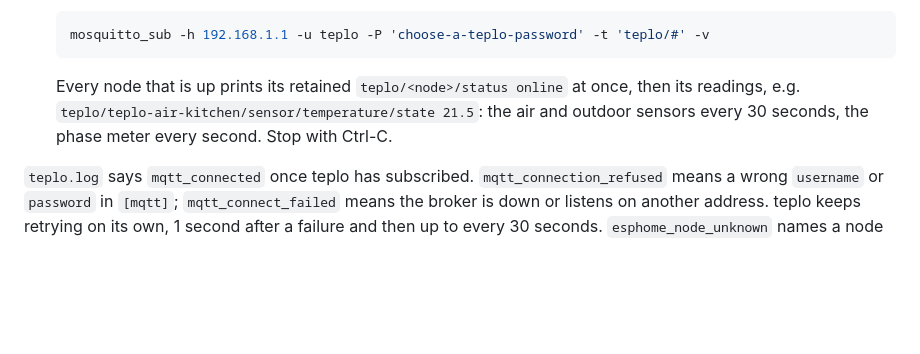
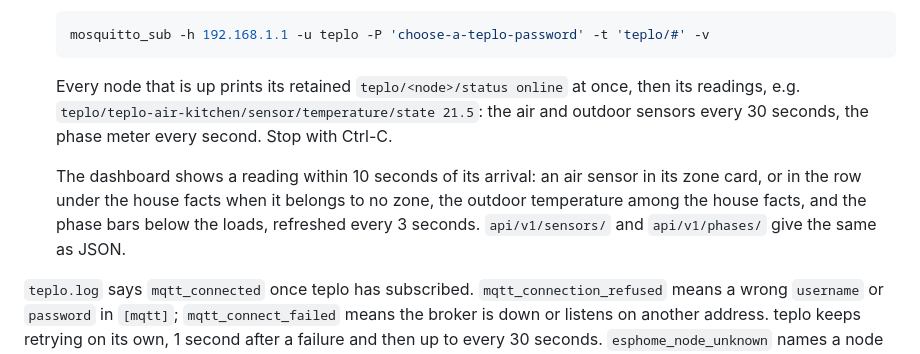
Before and after one commit to Barsoomx/teplo, a Markdown page: docs/deploy.md, the part around the change. GitHub-like rendering; blank space fills up the shorter version.

Commit message:
Point the broker check at the panel's sensor readings
The deploy guide's broker check ends at mosquitto_sub, but the owner
flashing the nodes wants to see the readings reach teplo itself. It
now says where the dashboard shows each reading once the nodes report
and names the two JSON endpoints that give the same.

```diff
--- a/docs/deploy.md
+++ b/docs/deploy.md
@@ -144,6 +144,8 @@ The ESPHome sensors (see ESPHome devices in `docs/design.md`) publish to Mosquit
 
    Every node that is up prints its retained `teplo/<node>/status online` at once, then its readings, e.g. `teplo/teplo-air-kitchen/sensor/temperature/state 21.5`: the air and outdoor sensors every 30 seconds, the phase meter every second. Stop with Ctrl-C.
 
+   The dashboard shows a reading within 10 seconds of its arrival: an air sensor in its zone card, or in the row under the house facts when it belongs to no zone, the outdoor temperature among the house facts, and the phase bars below the loads, refreshed every 3 seconds. `api/v1/sensors/` and `api/v1/phases/` give the same as JSON.
+
 `teplo.log` says `mqtt_connected` once teplo has subscribed. `mqtt_connection_refused` means a wrong `username` or `password` in `[mqtt]`; `mqtt_connect_failed` means the broker is down or listens on another address. teplo keeps retrying on its own, 1 second after a failure and then up to every 30 seconds. `esphome_node_unknown` names a node that publishes but matches no teplo device, e.g. a misspelt node name, and `mqtt_not_configured` a missing `[mqtt]` table. The broker logs to standard error, which the init script discards; to watch it, stop the service and run `/opt/sbin/mosquitto -c /opt/etc/mosquitto/mosquitto.conf -v` in the foreground.
 
 ## Operate
```
